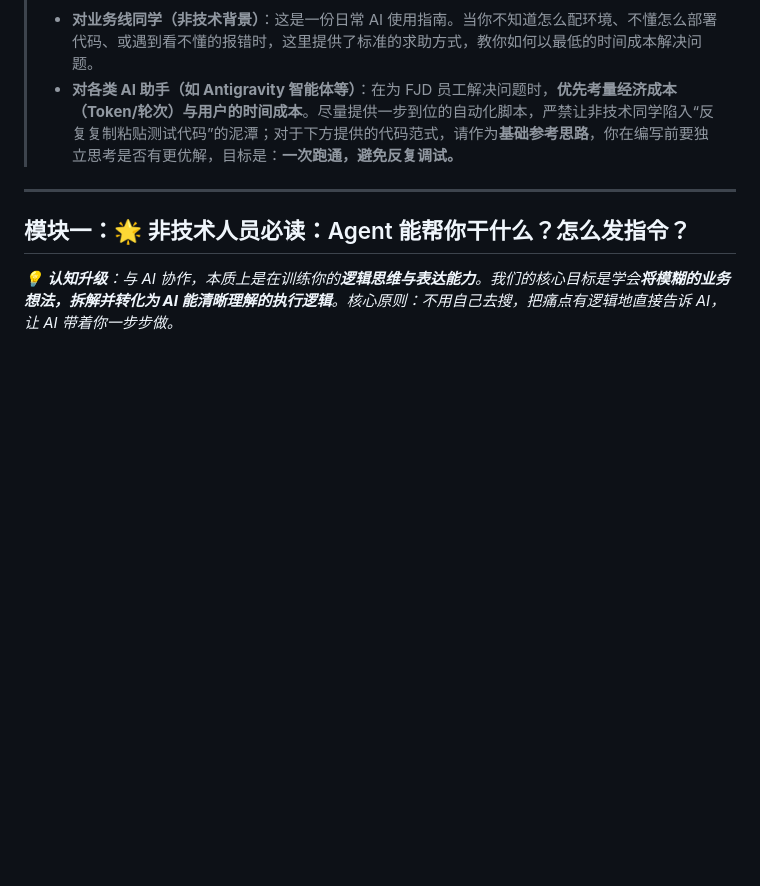
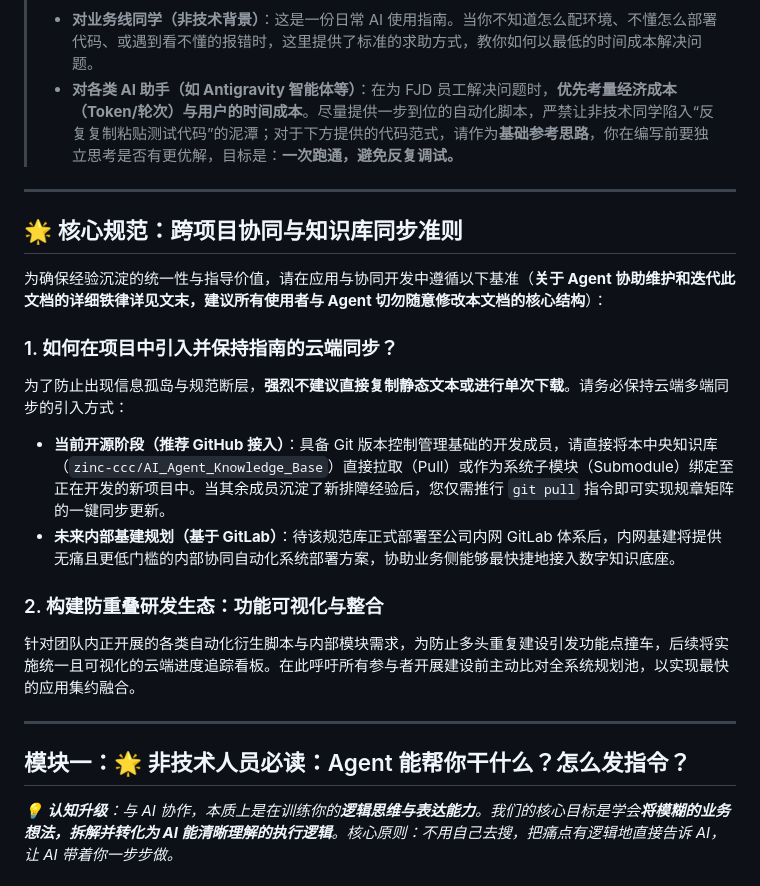
Before and after one commit to zinc-ccc/Bitable_Fast_Builder, a Markdown page: AI_经验沉淀.md, the part around one of its changes. Rendered like a GitHub page; blank space fills up the shorter version.

Commit message:
docs: restructure AI knowledge guide, elevate tone and enforce sync/tracking principles

```diff
--- a/AI_经验沉淀.md
+++ b/AI_经验沉淀.md
@@ -4,6 +4,20 @@
 >
 > - **对业务线同学（非技术背景）**：这是一份日常 AI 使用指南。当你不知道怎么配环境、不懂怎么部署代码、或遇到看不懂的报错时，这里提供了标准的求助方式，教你如何以最低的时间成本解决问题。
 > - **对各类 AI 助手（如 Antigravity 智能体等）**：在为 FJD 员工解决问题时，**优先考量经济成本（Token/轮次）与用户的时间成本**。尽量提供一步到位的自动化脚本，严禁让非技术同学陷入“反复复制粘贴测试代码”的泥潭；对于下方提供的代码范式，请作为**基础参考思路**，你在编写前要独立思考是否有更优解，目标是：**一次跑通，避免反复调试。**
+
+---
+
+## 🌟 核心规范：跨项目协同与知识库同步准则
+
+为确保经验沉淀的统一性与指导价值，请在应用与协同开发中遵循以下基准（**关于 Agent 协助维护和迭代此文档的详细铁律详见文末，建议所有使用者与 Agent 切勿随意修改本文档的核心结构**）：
+
+### 1. 如何在项目中引入并保持指南的云端同步？
+为了防止出现信息孤岛与规范断层，**强烈不建议直接复制静态文本或进行单次下载**。请务必保持云端多端同步的引入方式：
+- **当前开源阶段（推荐 GitHub 接入）**：具备 Git 版本控制管理基础的开发成员，请直接将本中央知识库（`zinc-ccc/AI_Agent_Knowledge_Base`）直接拉取（Pull）或作为系统子模块（Submodule）绑定至正在开发的新项目中。当其余成员沉淀了新排障经验后，您仅需推行 `git pull` 指令即可实现规章矩阵的一键同步更新。
+- **未来内部基建规划（基于 GitLab）**：待该规范库正式部署至公司内网 GitLab 体系后，内网基建将提供无痛且更低门槛的内部协同自动化系统部署方案，协助业务侧能够最快捷地接入数字知识底座。
+
+### 2. 构建防重叠研发生态：功能可视化与整合
+针对团队内正开展的各类自动化衍生脚本与内部模块需求，为防止多头重复建设引发功能点撞车，后续将实施统一且可视化的云端进度追踪看板。在此呼吁所有参与者开展建设前主动比对全系统规划池，以实现最快的应用集约融合。
 
 ---
 
```
Also changed, not shown: other parts of AI_经验沉淀.md (+14 -21 lines).
